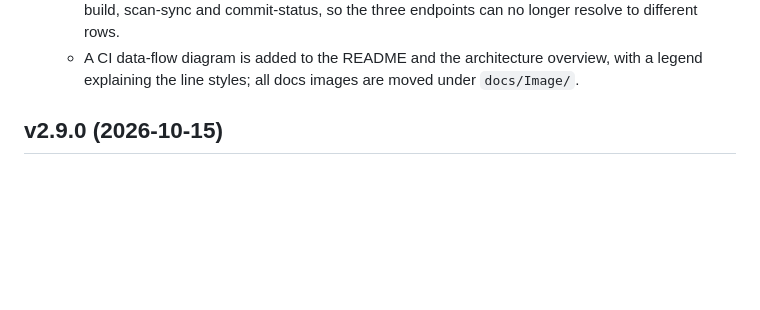
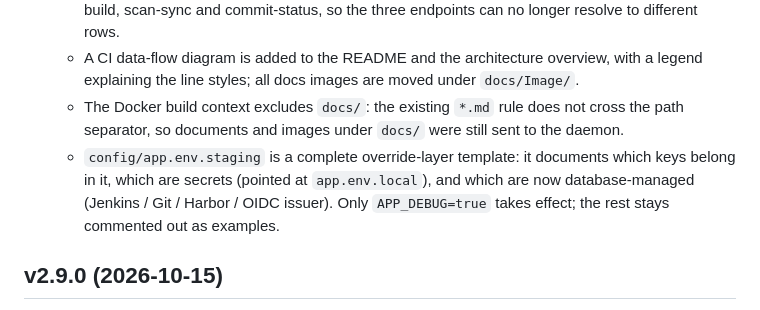
Before and after one commit to jeanslw/Devops-Glue, a Markdown page: docs/CHANGELOG.md, the part around the change. GitHub-like rendering; blank space fills up the shorter version.

Commit message:
docs: 双语 changelog 补记构建上下文排除与 staging 模板两条

```diff
--- a/docs/CHANGELOG.md
+++ b/docs/CHANGELOG.md
@@ -46,6 +46,8 @@
   - CI-related wording lists every supported engine, and Custom_Push is described as a push-based channel (an external CI reports results; Glue does not schedule it) rather than as one of the CI engines.
   - Which CI a mapping uses, and which project id to call it with, have a single definition shared by build, scan-sync and commit-status, so the three endpoints can no longer resolve to different rows.
   - A CI data-flow diagram is added to the README and the architecture overview, with a legend explaining the line styles; all docs images are moved under `docs/Image/`.
+  - The Docker build context excludes `docs/`: the existing `*.md` rule does not cross the path separator, so documents and images under `docs/` were still sent to the daemon.
+  - `config/app.env.staging` is a complete override-layer template: it documents which keys belong in it, which are secrets (pointed at `app.env.local`), and which are now database-managed (Jenkins / Git / Harbor / OIDC issuer). Only `APP_DEBUG=true` takes effect; the rest stays commented out as examples.
 
 ## v2.9.0 (2026-10-15)
 
```
Also changed, not shown: docs/更新日志.md (+2 -0 lines).
